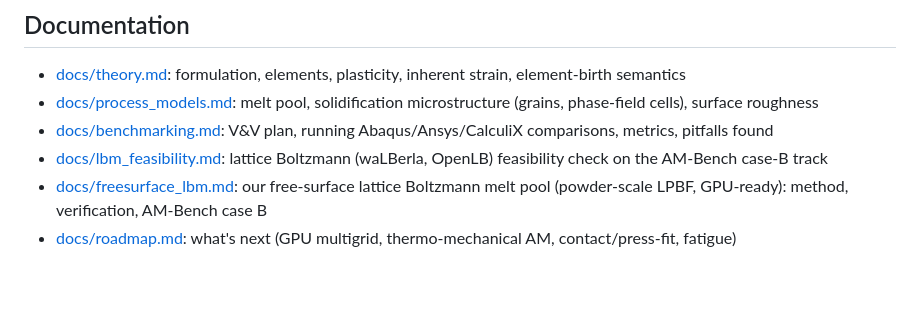
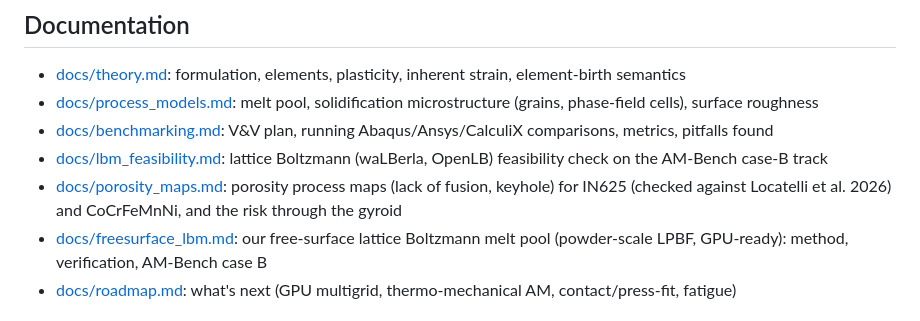
Before and after one commit to kAbdleghafar/FE_TPMS, a Markdown page: README.md, the part around the change. Rendered like a GitHub page; blank space fills up the shorter version.

```diff
--- a/README.md
+++ b/README.md
@@ -178,6 +178,7 @@ am.remove_from_plate()   # spring-back, final residual stress
 * [docs/process_models.md](docs/process_models.md): melt pool, solidification microstructure (grains, phase-field cells), surface roughness
 * [docs/benchmarking.md](docs/benchmarking.md): V&V plan, running Abaqus/Ansys/CalculiX comparisons, metrics, pitfalls found
 * [docs/lbm_feasibility.md](docs/lbm_feasibility.md): lattice Boltzmann (waLBerla, OpenLB) feasibility check on the AM-Bench case-B track
+* [docs/porosity_maps.md](docs/porosity_maps.md): porosity process maps (lack of fusion, keyhole) for IN625 (checked against Locatelli et al. 2026) and CoCrFeMnNi, and the risk through the gyroid
 * [docs/freesurface_lbm.md](docs/freesurface_lbm.md): our free-surface lattice Boltzmann melt pool (powder-scale LPBF, GPU-ready): method, verification, AM-Bench case B
 * [docs/roadmap.md](docs/roadmap.md): what's next (GPU multigrid, thermo-mechanical AM, contact/press-fit, fatigue)
 
```
Also changed, not shown: docs/porosity_maps.md (added, +101 -0 lines), docs/img/porosity_maps.png (added), 3 other files.
